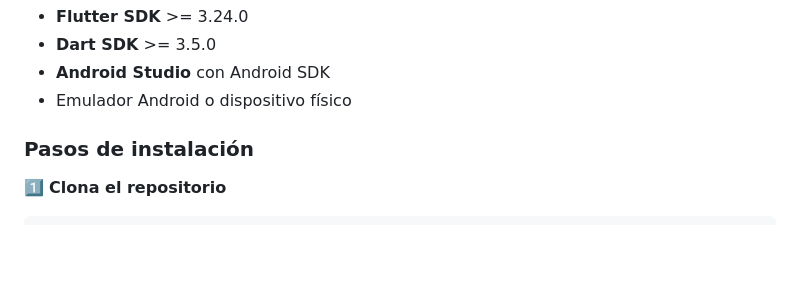
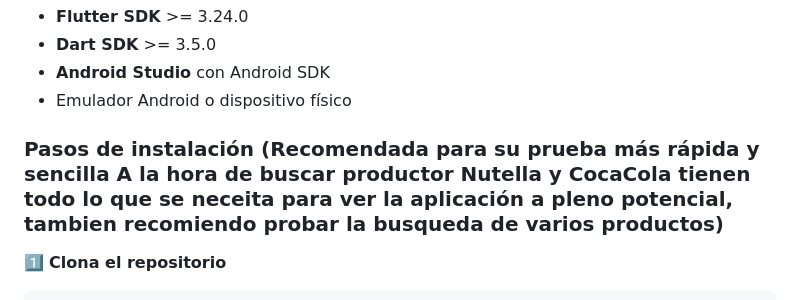
Before and after one commit to AngelFerMota/TuCompra.Kcal, a Markdown page: README.md, the part around the change. Drawn GitHub-style; blank space fills up the shorter version.

````diff
--- a/README.md
+++ b/README.md
@@ -153,7 +153,7 @@ lib/
 - **Android Studio** con Android SDK
 - Emulador Android o dispositivo físico
 
-### Pasos de instalación
+### Pasos de instalación (Recomendada para su prueba más rápida y sencilla A la hora de buscar productor Nutella y CocaCola tienen todo lo que se neceita para ver la aplicación a pleno potencial, tambien recomiendo probar la busqueda de varios productos)
 
 1️⃣ **Clona el repositorio**
 ```bash
````
